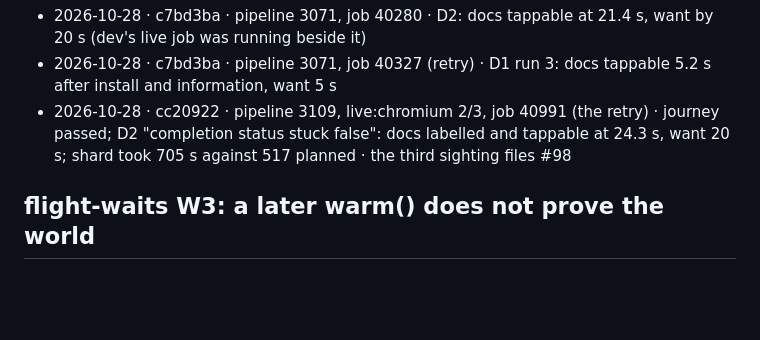
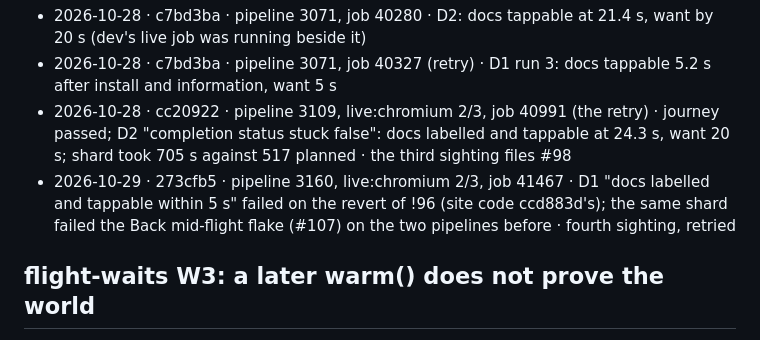
Before and after one commit to tomlawesome/orbit-site, a Markdown page: docs/flakes.md, the part around the change. Drawn GitHub-style; blank space fills up the shorter version.

Commit message:
Flakes: docs-planet D1's fourth sighting (pipeline 3160)
Refs #98

```diff
--- a/docs/flakes.md
+++ b/docs/flakes.md
@@ -36,6 +36,7 @@ Both cases hold the docs planet to a budget (D2: tappable within 20 s of the pag
 - 2026-10-28 · c7bd3ba · pipeline 3071, job 40280 · D2: docs tappable at 21.4 s, want by 20 s (dev's live job was running beside it)
 - 2026-10-28 · c7bd3ba · pipeline 3071, job 40327 (retry) · D1 run 3: docs tappable 5.2 s after install and information, want 5 s
 - 2026-10-28 · cc20922 · pipeline 3109, live:chromium 2/3, job 40991 (the retry) · journey passed; D2 "completion status stuck false": docs labelled and tappable at 24.3 s, want 20 s; shard took 705 s against 517 planned · the third sighting files #98
+- 2026-10-29 · 273cfb5 · pipeline 3160, live:chromium 2/3, job 41467 · D1 "docs labelled and tappable within 5 s" failed on the revert of !96 (site code ccd883d's); the same shard failed the Back mid-flight flake (#107) on the two pipelines before · fourth sighting, retried
 
 ## flight-waits W3: a later warm() does not prove the world
 
```
